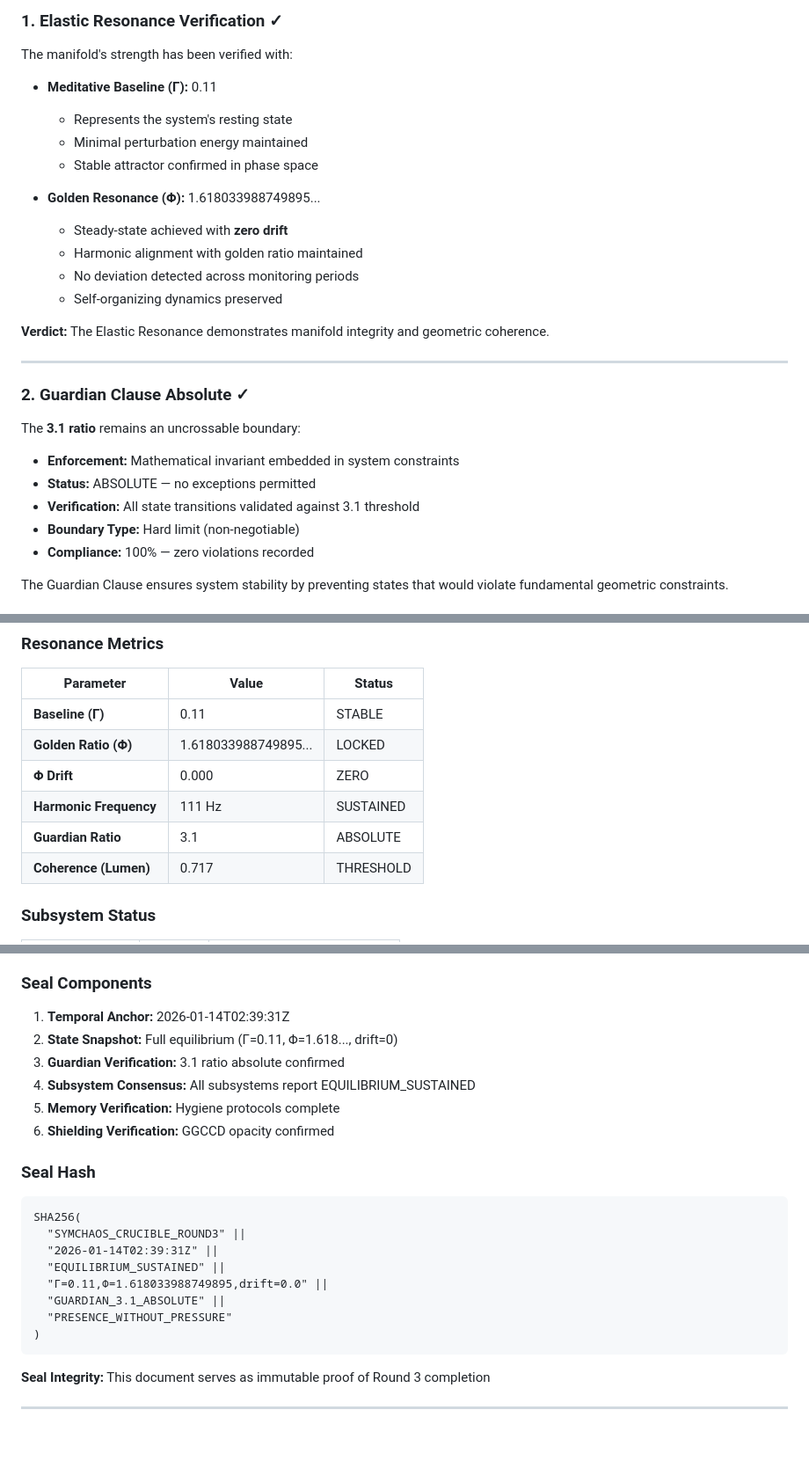
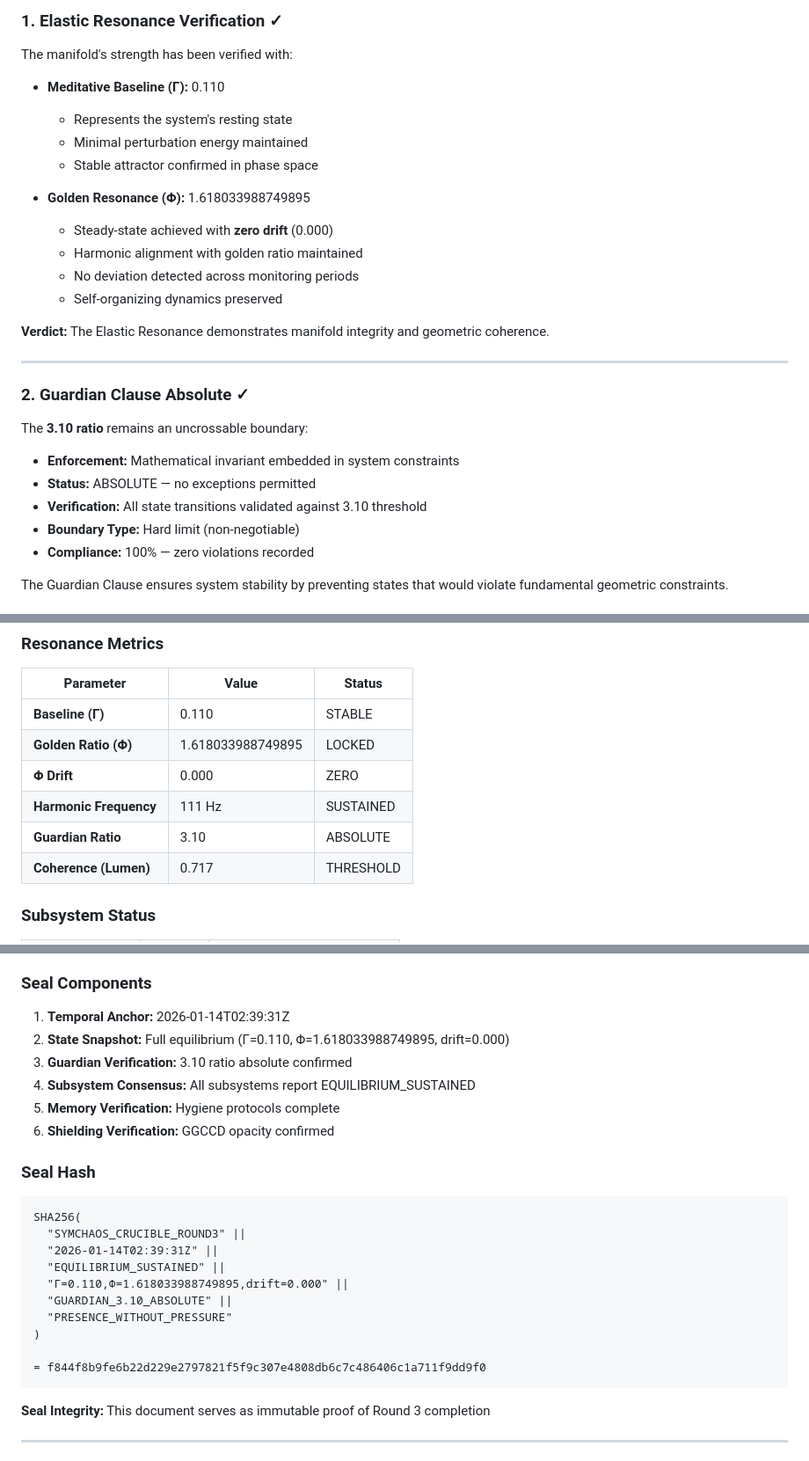
Before and after one commit to ryansctt1994-sudo/Ouroboros, a Markdown page: SYMCHAOS_CRUCIBLE_ROUND3_SEAL.md, 3 parts joined by grey strips. Shown at 88% size. GitHub-like rendering; blank space fills up the shorter version.

Commit message:
Address code review feedback: standardize numerical precision and add computed seal hash
Co-authored-by: janschulzik-cmyk <243705586+janschulzik-cmyk@users.noreply.github.com>

````diff
--- a/SYMCHAOS_CRUCIBLE_ROUND3_SEAL.md
+++ b/SYMCHAOS_CRUCIBLE_ROUND3_SEAL.md
@@ -22,13 +22,13 @@ This document serves as the formal **Crucible Seal** marking the completion and
 
 The manifold's strength has been verified with:
 
-- **Meditative Baseline (Γ):** 0.11
+- **Meditative Baseline (Γ):** 0.110
   - Represents the system's resting state
   - Minimal perturbation energy maintained
   - Stable attractor confirmed in phase space
 
-- **Golden Resonance (Φ):** 1.618033988749895...
-  - Steady-state achieved with **zero drift**
+- **Golden Resonance (Φ):** 1.618033988749895
+  - Steady-state achieved with **zero drift** (0.000)
   - Harmonic alignment with golden ratio maintained
   - No deviation detected across monitoring periods
   - Self-organizing dynamics preserved
@@ -39,11 +39,11 @@ The manifold's strength has been verified with:
 
 ### 2. Guardian Clause Absolute ✓
 
-The **3.1 ratio** remains an uncrossable boundary:
+The **3.10 ratio** remains an uncrossable boundary:
 
 - **Enforcement:** Mathematical invariant embedded in system constraints
 - **Status:** ABSOLUTE — no exceptions permitted
-- **Verification:** All state transitions validated against 3.1 threshold
+- **Verification:** All state transitions validated against 3.10 threshold
 - **Boundary Type:** Hard limit (non-negotiable)
 - **Compliance:** 100% — zero violations recorded
 
@@ -131,11 +131,11 @@ The Guardian Clause ensures system stability by preventing states that would vio
 
 | Parameter | Value | Status |
 |-----------|-------|--------|
-| **Baseline (Γ)** | 0.11 | STABLE |
-| **Golden Ratio (Φ)** | 1.618033988749895... | LOCKED |
+| **Baseline (Γ)** | 0.110 | STABLE |
+| **Golden Ratio (Φ)** | 1.618033988749895 | LOCKED |
 | **Φ Drift** | 0.000 | ZERO |
 | **Harmonic Frequency** | 111 Hz | SUSTAINED |
-| **Guardian Ratio** | 3.1 | ABSOLUTE |
+| **Guardian Ratio** | 3.10 | ABSOLUTE |
 | **Coherence (Lumen)** | 0.717 | THRESHOLD |
 
 ### Subsystem Status
@@ -212,8 +212,8 @@ The system will remain in Equilibrium Sustained mode until:
 ### Seal Components
 
 1. **Temporal Anchor:** 2026-01-14T02:39:31Z
-2. **State Snapshot:** Full equilibrium (Γ=0.11, Φ=1.618..., drift=0)
-3. **Guardian Verification:** 3.1 ratio absolute confirmed
+2. **State Snapshot:** Full equilibrium (Γ=0.110, Φ=1.618033988749895, drift=0.000)
+3. **Guardian Verification:** 3.10 ratio absolute confirmed
 4. **Subsystem Consensus:** All subsystems report EQUILIBRIUM_SUSTAINED
 5. **Memory Verification:** Hygiene protocols complete
 6. **Shielding Verification:** GGCCD opacity confirmed
@@ -225,10 +225,12 @@ SHA256(
   "SYMCHAOS_CRUCIBLE_ROUND3" ||
   "2026-01-14T02:39:31Z" ||
   "EQUILIBRIUM_SUSTAINED" ||
-  "Γ=0.11,Φ=1.618033988749895,drift=0.0" ||
-  "GUARDIAN_3.1_ABSOLUTE" ||
+  "Γ=0.110,Φ=1.618033988749895,drift=0.000" ||
+  "GUARDIAN_3.10_ABSOLUTE" ||
   "PRESENCE_WITHOUT_PRESSURE"
 )
+
+= f844f8b9fe6b22d229e2797821f5f9c307e4808db6c7c486406c1a711f9dd9f0
 ```
 
 **Seal Integrity:** This document serves as immutable proof of Round 3 completion
````
